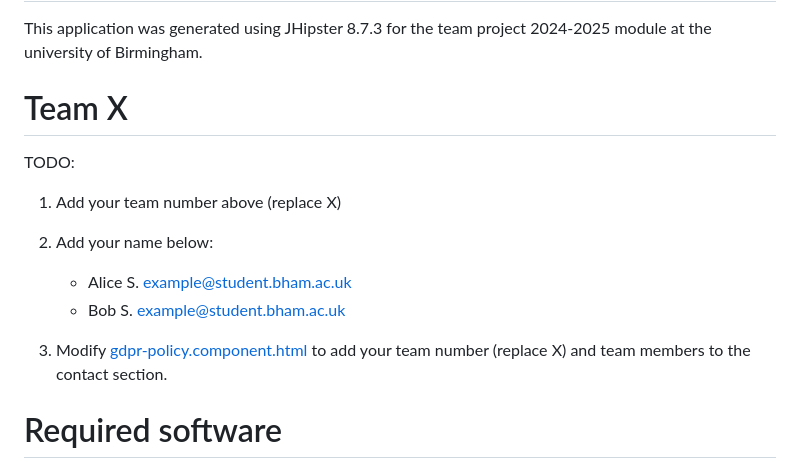
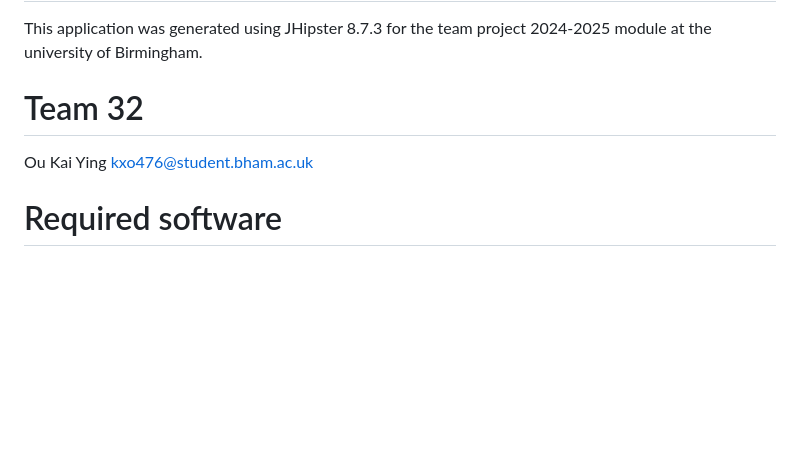
Before and after one commit to nicolekaiying/teamproject32, a Markdown page: README.md, the part around the change. Rendered like a GitHub page; blank space fills up the shorter version.

Commit message:
made changes to team number and updated member's contacts

```diff
--- a/README.md
+++ b/README.md
@@ -2,18 +2,9 @@
 
 This application was generated using JHipster 8.7.3 for the team project 2024-2025 module at the university of Birmingham.
 
-# Team X
+# Team 32
 
-TODO:
-
-1. Add your team number above (replace X)
-
-2. Add your name below:
-
-   - Alice S. example@student.bham.ac.uk
-   - Bob S. example@student.bham.ac.uk
-
-3. Modify [gdpr-policy.component.html](src/main/webapp/app/gdpr-policy/gdpr-policy.component.html) to add your team number (replace X) and team members to the contact section.
+Ou Kai Ying kxo476@student.bham.ac.uk
 
 <!-- this is a comment: delete lines TODO: and 1. 2. 3. once done... -->
 
```
